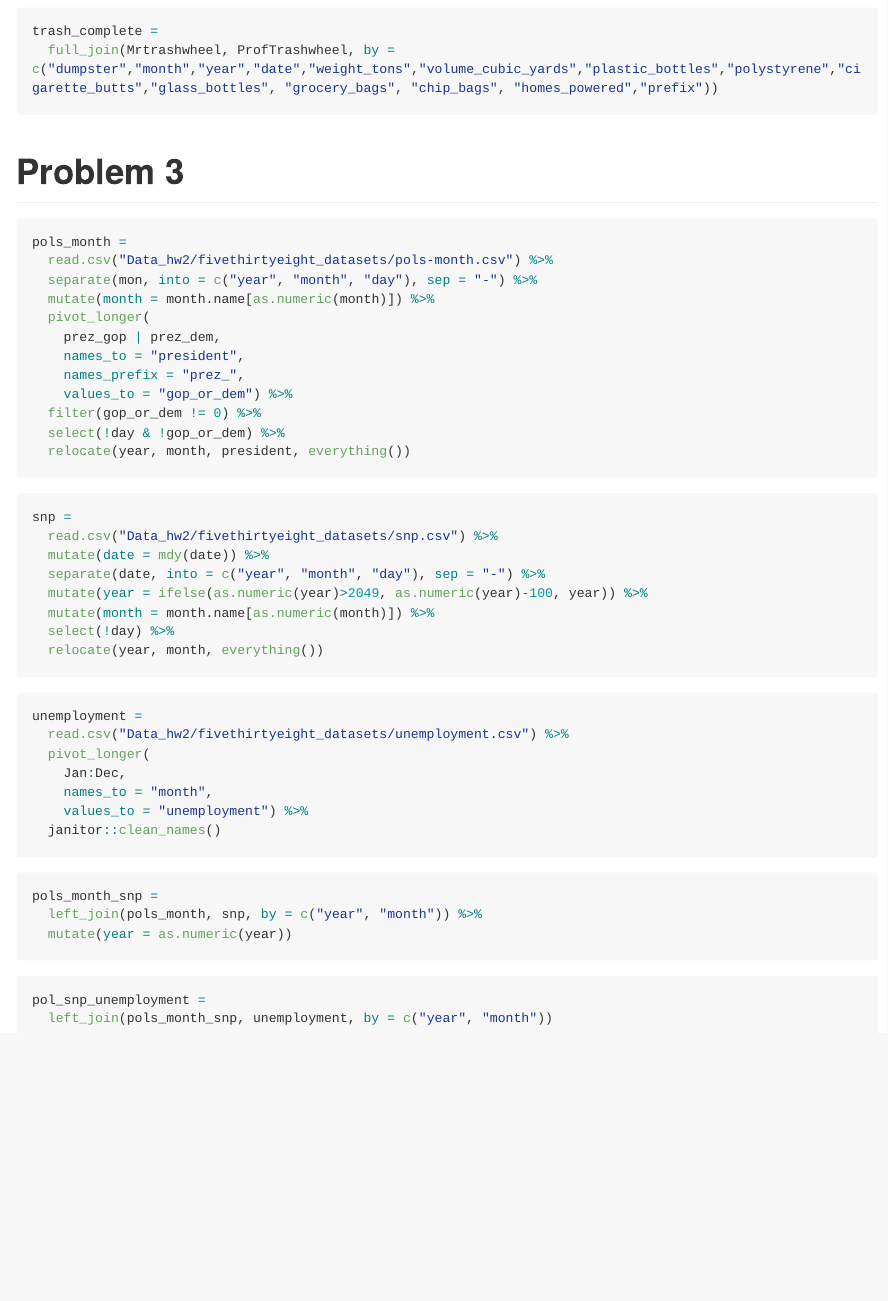
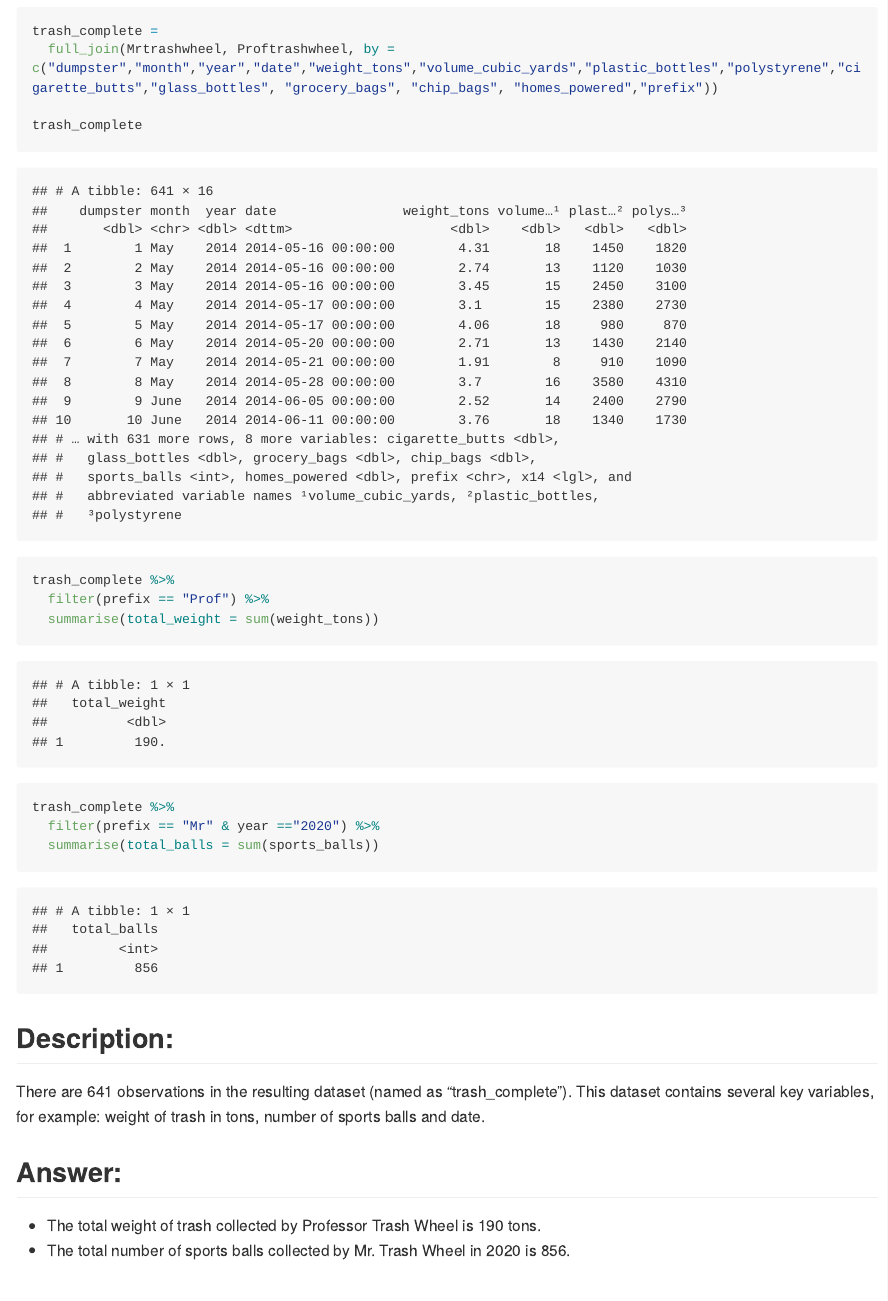
Before and after one commit to FionaMa01/p8105_hw2_fm2751, an R Markdown document (p8105_hw2_fm2751.Rmd): the page in a window 1100 px wide, from 4010 px down before the commit and from 4850 px down after it, so that both start at the same text. The pictures show the output file p8105_hw2_fm2751.md that the author committed with the source, drawn offline in the style of GitHub; long lines of code are wrapped.

Commit message:
HW2_complete

````diff
--- a/p8105_hw2_fm2751.Rmd
+++ b/p8105_hw2_fm2751.Rmd
@@ -108,8 +112,29 @@ ProfTrashwheel =
 
 ```{r merge, message=FALSE}
 trash_complete =
-  full_join(Mrtrashwheel, ProfTrashwheel, by = c("dumpster","month","year","date","weight_tons","volume_cubic_yards","plastic_bottles","polystyrene","cigarette_butts","glass_bottles", "grocery_bags", "chip_bags", "homes_powered","prefix"))
+  full_join(Mrtrashwheel, Proftrashwheel, by = c("dumpster","month","year","date","weight_tons","volume_cubic_yards","plastic_bottles","polystyrene","cigarette_butts","glass_bottles", "grocery_bags", "chip_bags", "homes_powered","prefix"))
+
+trash_complete
 ```
+
+```{r tot weight, message=FALSE}
+trash_complete %>%
+  filter(prefix == "Prof") %>%
+  summarise(total_weight = sum(weight_tons))
+```
+
+```{r tot balls, message=FALSE}
+trash_complete %>%
+  filter(prefix == "Mr" & year =="2020") %>%
+  summarise(total_balls = sum(sports_balls))
+```
+
+## Description:
+There are 641 observations in the resulting dataset (named as "trash_complete"). This dataset contains several key variables, for example: weight of trash in tons, number of sports balls and date.
+
+## Answer:
+* The total weight of trash collected by Professor Trash Wheel is 190 tons.
+* The total number of sports balls collected by Mr. Trash Wheel in 2020 is 856.
 
 # Problem 3
 ```{r pol-month, message=FALSE}
````
Also changed, not shown: p8105_hw2_fm2751.md, p8105_hw2_fm2751.Rmd (13 more changed lines), 2 other files.
